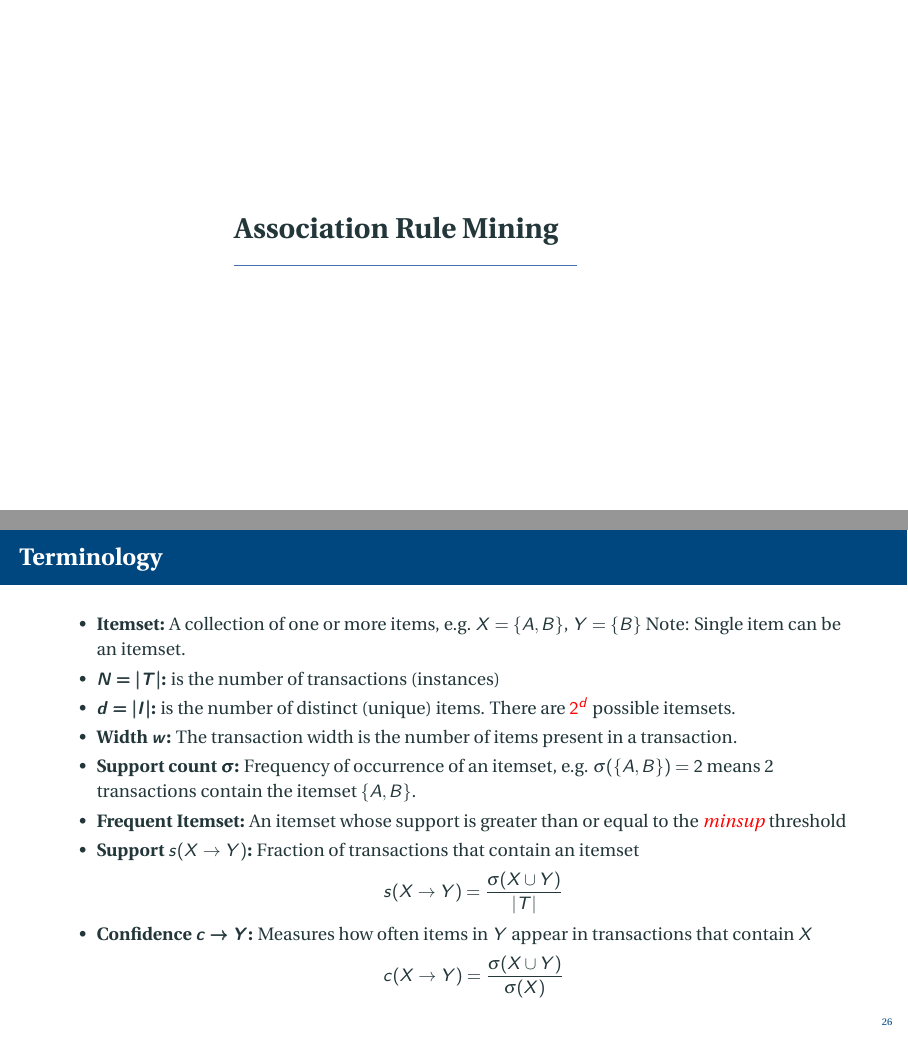
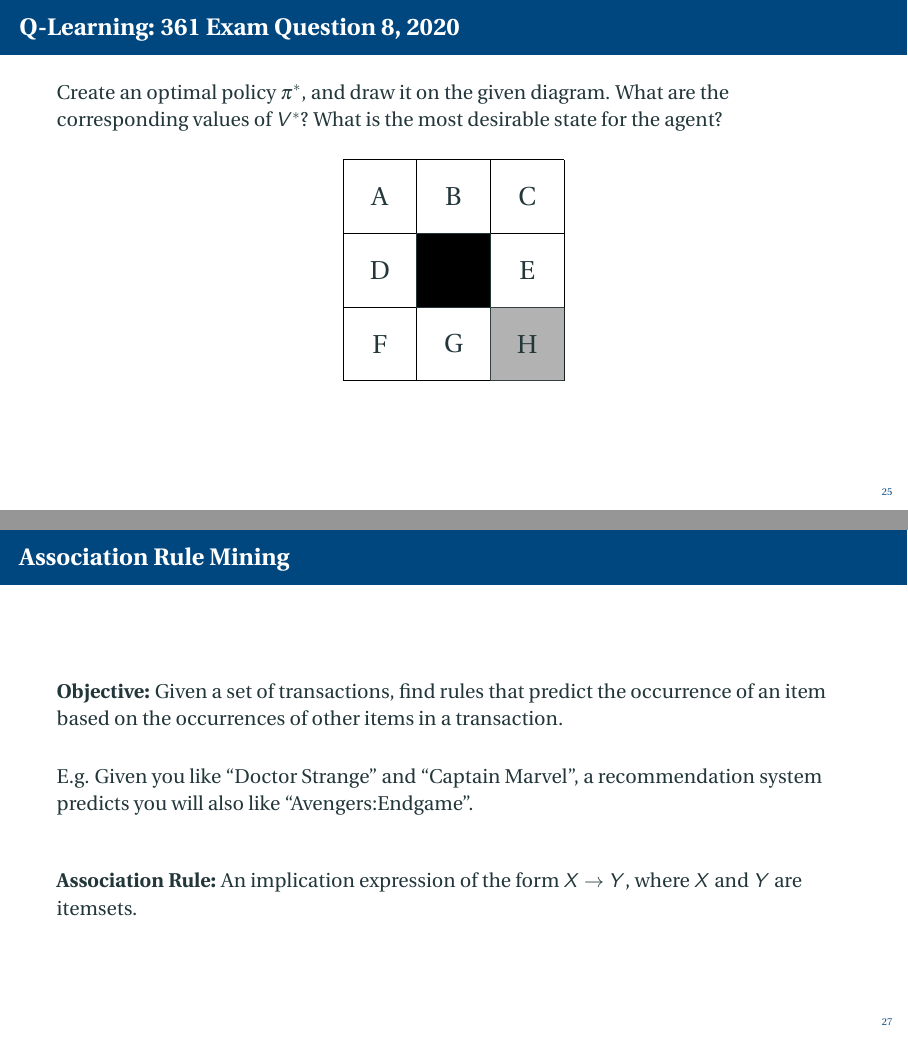
Before and after one commit to HangGao132/tutorial_762_2021, LaTeX slides (latex/tutorial_9.tex): pages 27 and 28 of 38 before the commit and pages 26 and 29 of 40 after it, joined at a grey line. Compiled offline with pdfLaTeX.

Commit message:
updated Tutorial 9

```diff
--- a/latex/tutorial_9.tex
+++ b/latex/tutorial_9.tex
@@ -913,6 +913,40 @@ where $\alpha$ is the learning rate. (In a fully deterministic environment, a le
     \end{figure}
 
     \[ V(G) = 0 \]
+
+    Note: The initial value of $Q$ does not affect $V(s)$.
+\end{frame}
+
+%-------------------------------------------------------------------------------
+\begin{frame}[t]
+    \frametitle{Q-Learning: 361 Exam Question 8, 2020}
+    % \small
+
+    Create an optimal policy $\pi^*$, and draw it on the given diagram.
+    What are the corresponding values of $V^*$?
+    What is the most desirable state for the agent?
+
+    \begin{figure}
+        \begin{tikzpicture}[scale=1.3, transform shape]
+            \draw[step=1cm,color=black] (0, 0) grid (3, 3);
+            \node[rectangle,draw,fill = black,minimum width = 1cm,minimum height = 1cm] at (1.5, 1.5) {};
+            \node[rectangle,draw,fill = gray,opacity = 0.6,minimum width = 1cm,minimum height = 1cm] at (2.5, 0.5) {};
+
+            \node at (0.5, 0.5) {F};
+            \node at (1.5, 0.5) {G};
+            \node at (2.5, 0.5) {H};
+
+            \node at (0.5, 1.5) {D};
+            \node at (1.5, 1.5) {};
+            \node at (2.5, 1.5) {E};
+
+            \node at (0.5, 2.5) {A};
+            \node at (1.5, 2.5) {B};
+            \node at (2.5, 2.5) {C};
+
+        \end{tikzpicture}
+    \end{figure}
+
 \end{frame}
 
 %-------------------------------------------------------------------------------
@@ -953,11 +987,25 @@ where $\alpha$ is the learning rate. (In a fully deterministic environment, a le
         \end{tikzpicture}
     \end{figure}
 
-    Note: The initial value of $Q$ does not affect $V(s)$.
 \end{frame}
 
 %-------------------------------------------------------------------------------
 \section{Association Rule Mining}
+\begin{frame}
+\frametitle{Association Rule Mining}
+
+\textbf{Objective:} Given a set of transactions, find rules that predict the occurrence of an item based on the occurrences of other items in a transaction.
+\vspace{1em}
+
+E.g. Given you like ``Doctor Strange'' and ``Captain Marvel'', a recommendation system predicts you will also like ``Avengers:Endgame''.
+
+\vspace*{2em}
+\textbf{Association Rule:} An implication expression of the form $X \to Y$, where $X$ and $Y$ are itemsets.
+
+
+\end{frame}
+
+%-------------------------------------------------------------------------------
 \begin{frame}[t]
 \frametitle{Terminology}
 \small
@@ -969,9 +1017,9 @@ where $\alpha$ is the learning rate. (In a fully deterministic environment, a le
     \item \textbf{Width $\bm{w}$:} The transaction width is the number of items present in a transaction.
     \item \textbf{Support count $\bm{\sigma}$:} Frequency of occurrence of an itemset, e.g. $\sigma(\{A, B\})=2$ means 2 transactions contain the itemset $\{A, B\}$.
     \item \textbf{Frequent Itemset:} An itemset whose support is greater than or equal to the \textcolor{red}{\textit{minsup}} threshold
-    \item \textbf{Support $s(X \to Y)$:} Fraction of transactions that contain an itemset
+    \item \textbf{Support $\bm{s(X \to Y)}$:} Fraction of transactions that contain an itemset
         \[ s(X \to Y) = \frac{\sigma(X \cup Y)}{|T|} \]
-    \item \textbf{Confidence $\bm{c \to Y}$:} Measures how often items in $Y$ appear in transactions that contain $X$
+    \item \textbf{Confidence $\bm{c(X \to Y)}$:} Measures how often items in $Y$ appear in transactions that contain $X$
         \[ c(X \to Y) = \frac{\sigma(X \cup Y)}{\sigma(X)} \]
 \end{itemize}
 
```
Also changed, not shown: latex/tutorial_9.pdf, latex/tutorial_9.tex (4 more changed lines).
